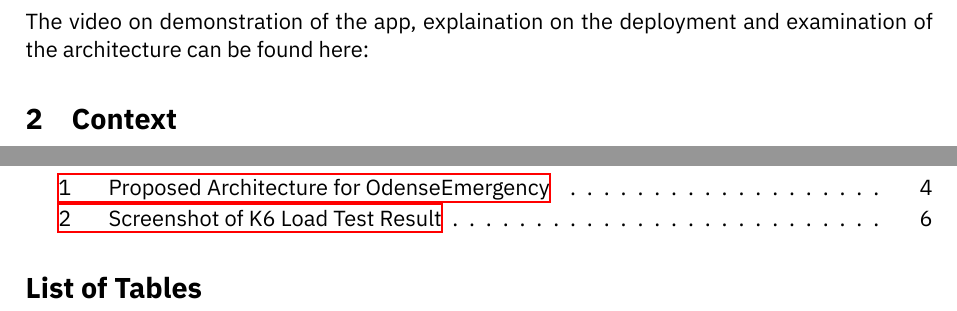
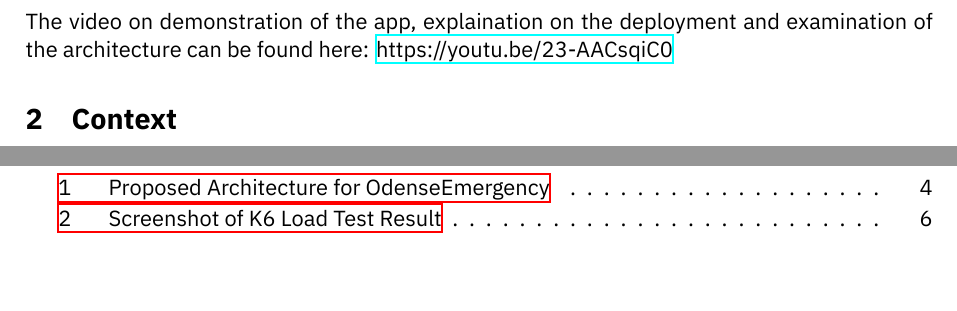
Before and after one commit to amatzen/SE05-CCECAA, a LaTeX document (Reports/Report/main.tex): two parts of pages 3 and 8 of 8, joined at a grey line, cut so that both start at the same text, the shorter picture padded with empty space. Compiled offline with XeLaTeX.

Commit message:
Last modifications

```diff
--- a/Reports/Report/main.tex
+++ b/Reports/Report/main.tex
@@ -58,7 +58,7 @@
 \newpage
 
 \section{Video}
-The video on demonstration of the app, explaination on the deployment and examination of the architecture can be found here:
+The video on demonstration of the app, explaination on the deployment and examination of the architecture can be found here: \href{https://youtu.be/23-AACsqiC0}{https://youtu.be/23-AACsqiC0}
 
 \section{Context}
 % Show that you understand the context of the use case and its dimensions.
@@ -209,6 +209,5 @@ Personally, I would also have had MongoDB inside Google Cloud, but the partner s
 
 \newpage
 \listoffigures
-\listoftables
 
 \end{document}
```
